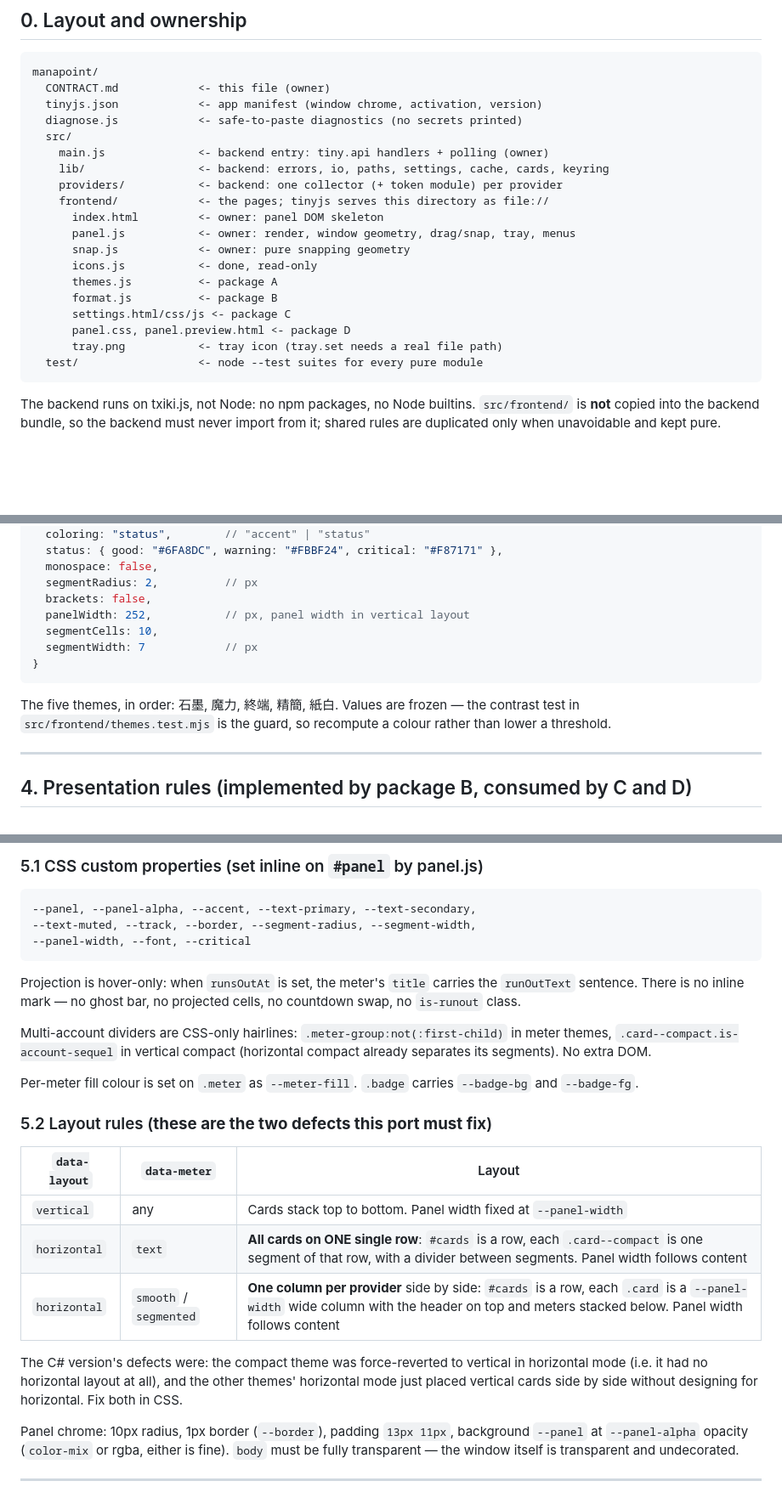
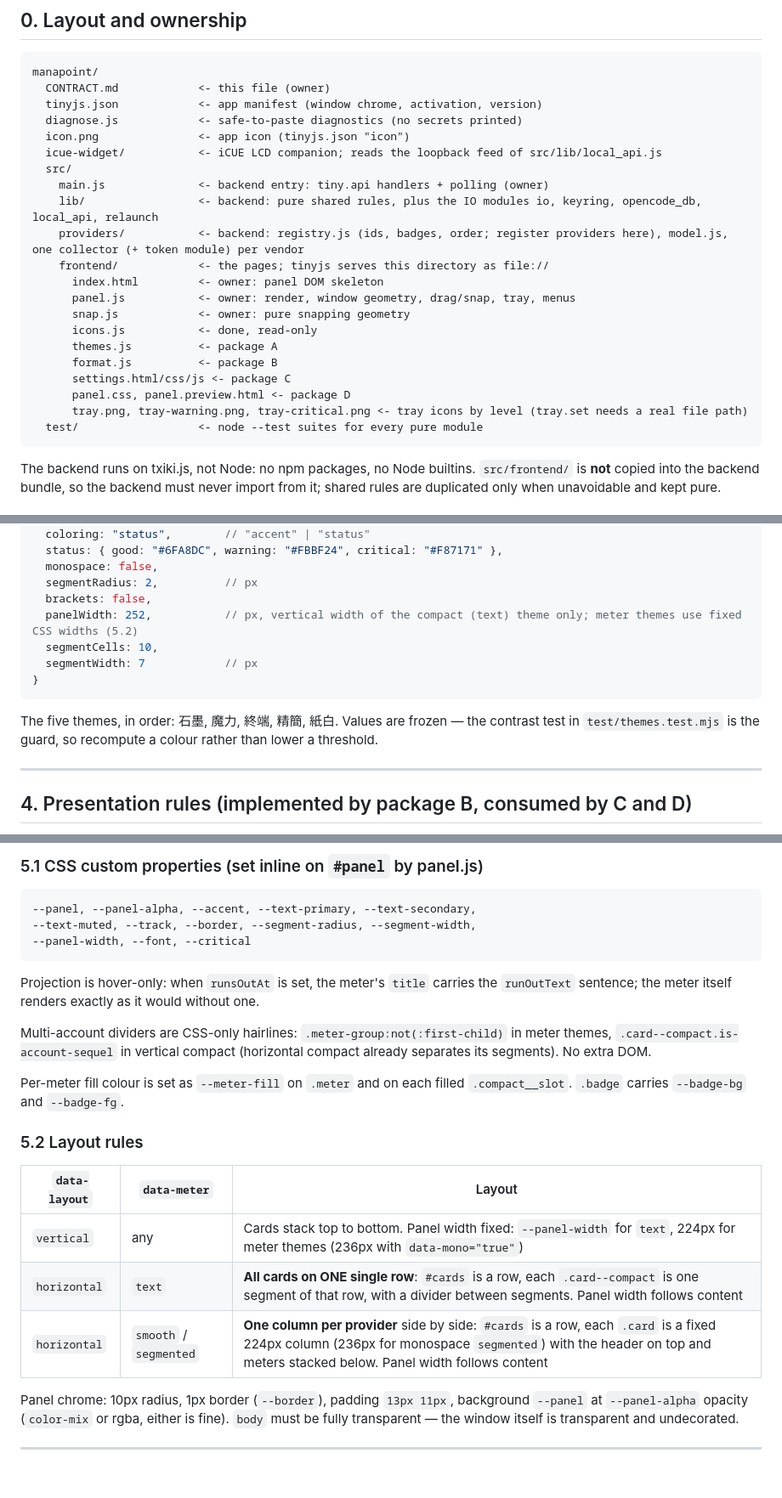
Before and after one commit to vux427/Manapoint, a Markdown page: manapoint/CONTRACT.md, 3 parts joined by grey strips. Shown at 85% size. GitHub-like rendering; blank space fills up the shorter version.

Commit message:
docs: sync providers skill and CONTRACT with code audit

````diff
--- a/manapoint/CONTRACT.md
+++ b/manapoint/CONTRACT.md
@@ -14,10 +14,12 @@ manapoint/
   CONTRACT.md            <- this file (owner)
   tinyjs.json            <- app manifest (window chrome, activation, version)
   diagnose.js            <- safe-to-paste diagnostics (no secrets printed)
+  icon.png               <- app icon (tinyjs.json "icon")
+  icue-widget/           <- iCUE LCD companion; reads the loopback feed of src/lib/local_api.js
   src/
     main.js              <- backend entry: tiny.api handlers + polling (owner)
-    lib/                 <- backend: errors, io, paths, settings, cache, cards, keyring
-    providers/           <- backend: one collector (+ token module) per provider
+    lib/                 <- backend: pure shared rules, plus the IO modules io, keyring, opencode_db, local_api, relaunch
+    providers/           <- backend: registry.js (ids, badges, order; register providers here), model.js, one collector (+ token module) per vendor
     frontend/            <- the pages; tinyjs serves this directory as file://
       index.html         <- owner: panel DOM skeleton
       panel.js           <- owner: render, window geometry, drag/snap, tray, menus
@@ -27,7 +29,7 @@ manapoint/
       format.js          <- package B
       settings.html/css/js <- package C
       panel.css, panel.preview.html <- package D
-      tray.png           <- tray icon (tray.set needs a real file path)
+      tray.png, tray-warning.png, tray-critical.png <- tray icons by level (tray.set needs a real file path)
   test/                  <- node --test suites for every pure module
 ```
 
@@ -196,14 +198,14 @@ Every theme object has these fields — **all required, names must not change**:
   monospace: false,
   segmentRadius: 2,          // px
   brackets: false,
-  panelWidth: 252,           // px, panel width in vertical layout
+  panelWidth: 252,           // px, vertical width of the compact (text) theme only; meter themes use fixed CSS widths (5.2)
   segmentCells: 10,
   segmentWidth: 7            // px
 }
 ```
 
 The five themes, in order: 石墨, 魔力, 終端, 精簡, 紙白. Values are frozen — the contrast
-test in `src/frontend/themes.test.mjs` is the guard, so recompute a colour rather than lower a threshold.
+test in `test/themes.test.mjs` is the guard, so recompute a colour rather than lower a threshold.
 
 ---
 
@@ -297,27 +299,22 @@ Package D writes `src/frontend/panel.css` only — **do not touch index.html or
 ```
 
 Projection is hover-only: when `runsOutAt` is set, the meter's `title` carries the
-`runOutText` sentence. There is no inline mark — no ghost bar, no projected
-cells, no countdown swap, no `is-runout` class.
+`runOutText` sentence; the meter itself renders exactly as it would without one.
 
 Multi-account dividers are CSS-only hairlines: `.meter-group:not(:first-child)`
 in meter themes, `.card--compact.is-account-sequel` in vertical compact
 (horizontal compact already separates its segments). No extra DOM.
 
-Per-meter fill colour is set on `.meter` as `--meter-fill`.
+Per-meter fill colour is set as `--meter-fill` on `.meter` and on each filled `.compact__slot`.
 `.badge` carries `--badge-bg` and `--badge-fg`.
 
-### 5.2 Layout rules (**these are the two defects this port must fix**)
+### 5.2 Layout rules
 
 | `data-layout` | `data-meter` | Layout |
 |---|---|---|
-| `vertical` | any | Cards stack top to bottom. Panel width fixed at `--panel-width` |
+| `vertical` | any | Cards stack top to bottom. Panel width fixed: `--panel-width` for `text`, 224px for meter themes (236px with `data-mono="true"`) |
 | `horizontal` | `text` | **All cards on ONE single row**: `#cards` is a row, each `.card--compact` is one segment of that row, with a divider between segments. Panel width follows content |
-| `horizontal` | `smooth` / `segmented` | **One column per provider** side by side: `#cards` is a row, each `.card` is a `--panel-width` wide column with the header on top and meters stacked below. Panel width follows content |
-
-The C# version's defects were: the compact theme was force-reverted to vertical in
-horizontal mode (i.e. it had no horizontal layout at all), and the other themes' horizontal
-mode just placed vertical cards side by side without designing for horizontal. Fix both in CSS.
+| `horizontal` | `smooth` / `segmented` | **One column per provider** side by side: `#cards` is a row, each `.card` is a fixed 224px column (236px for monospace `segmented`) with the header on top and meters stacked below. Panel width follows content |
 
 Panel chrome: 10px radius, 1px border (`--border`), padding `13px 11px`,
 background `--panel` at `--panel-alpha` opacity (`color-mix` or rgba, either is fine).
````
Also changed, not shown: other parts of manapoint/CONTRACT.md (+5 -5 lines), 1 other file.
